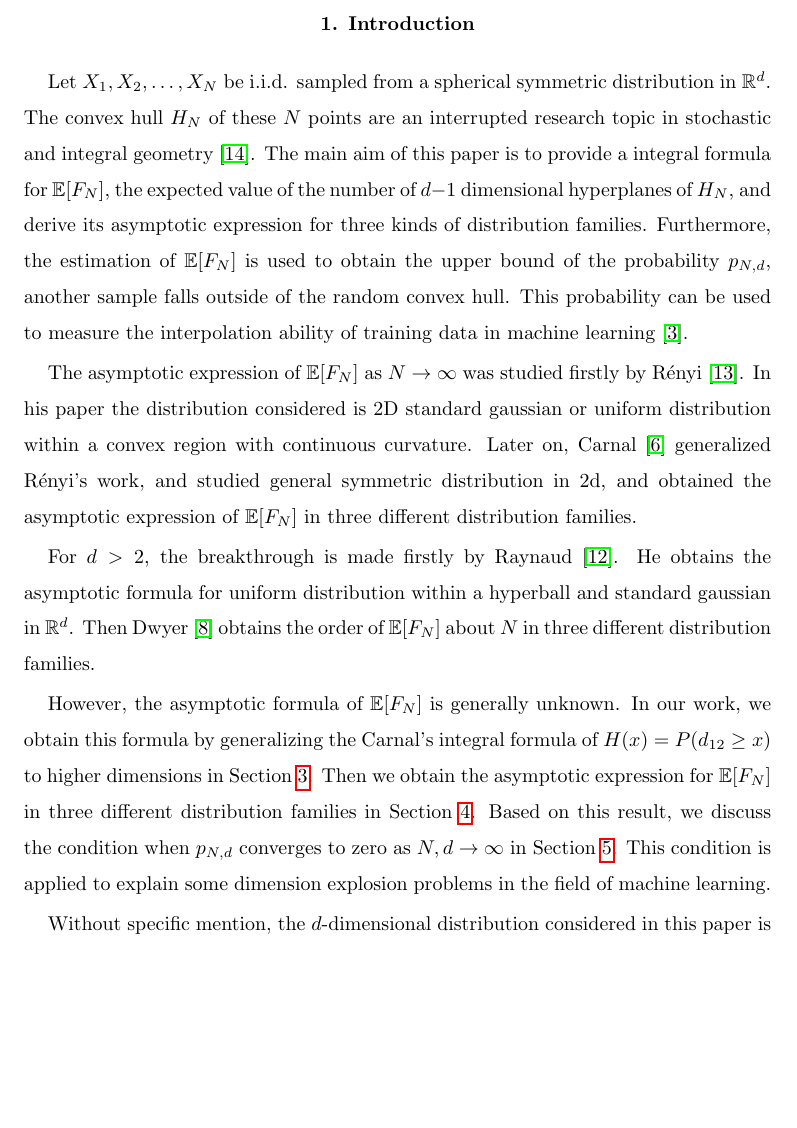
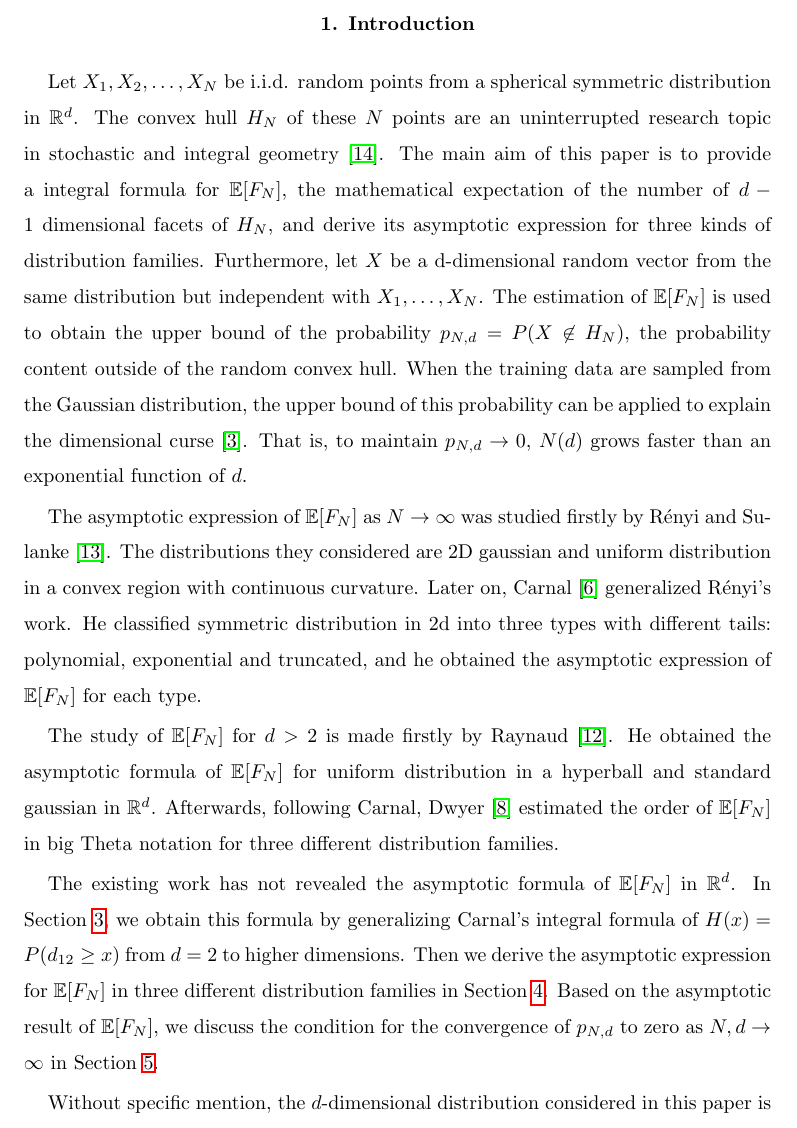
Before and after one commit to zhaofeng-shu33/convex_hull_submission, a LaTeX document (APT_Template.tex): part of page 2 of 19, cut so that both start at the same text, the shorter picture padded with empty space. Compiled offline with pdfLaTeX.

Commit message:
revise intro

```diff
--- a/APT_Template.tex
+++ b/APT_Template.tex
@@ -60,41 +60,50 @@
 % but an author--date system is also acceptable~\cite{ref3}.
 
 %\subsection{Introduction} % Initial capital letter, then lower case. No full stop.
-Let $X_1, X_2, \dots, X_N$ be i.i.d. sampled from a spherical symmetric distribution in $\mathbb{R}^d$.
-The convex hull $H_N$ of these $N$ points are an interrupted research topic in stochastic and integral geometry
+Let $X_1, X_2, \dots, X_N$ be i.i.d. random points from a spherical symmetric distribution in $\mathbb{R}^d$.
+The convex hull $H_N$ of these $N$ points are an uninterrupted research topic in stochastic and integral geometry
 \cite{schneider2008stochastic}.
-The main aim of this paper is to provide a integral formula for $\E[F_N]$, the expected value of the number of $d-1$ dimensional hyperplanes
+The main aim of this paper is to provide a integral formula for $\E[F_N]$, the mathematical expectation
+of the number of $d-1$ dimensional facets
 of $H_N$,
 and derive its asymptotic expression
-for three kinds of distribution families. Furthermore, the estimation of $\E[F_N]$ is used to obtain the upper bound
-of the probability $p_{N,d}$, another sample falls outside of the random convex hull. This probability can be used to
-measure the interpolation ability of training data in machine learning
-\cite{balestriero2021learning}.
+for three kinds of distribution families. Furthermore,
+let $X$ be a d-dimensional random vector from the same distribution but independent with $X_1, \dots, X_N$.
+The estimation of $\E[F_N]$ is used to obtain the upper bound
+of the probability $p_{N,d}=P(X \not\in H_N)$, the probability content outside of the random convex hull.
+When the training data are sampled from the Gaussian distribution,
+the upper bound of this probability can be applied to
+explain the dimensional curse \cite{balestriero2021learning}.
+That is,
+to maintain $p_{N,d} \to 0$, $N(d)$ grows faster than an exponential function of $d$.
 
 The asymptotic expression of $\E[F_N]$ as $N\to \infty$
-was studied firstly by R{\'e}nyi \cite{renyi1963konvexe}.
-In his paper the distribution considered
-is 2D standard gaussian or uniform distribution within a convex region with continuous curvature.
-Later on, Carnal \cite{carnal1970konvexe} generalized R{\'e}nyi's work,
-and studied general symmetric distribution in 2d,
-and obtained the asymptotic expression of $\E[F_N]$
-in three different distribution families.
+was studied firstly by R{\'e}nyi and Sulanke \cite{renyi1963konvexe}.
+The distributions they considered
+are 2D gaussian and uniform distribution in a convex region with continuous curvature.
+Later on, Carnal \cite{carnal1970konvexe} generalized R{\'e}nyi's work.
+He classified symmetric distribution in 2d
+into three types with different tails:
+polynomial, exponential and truncated,
+and he obtained the asymptotic expression of $\E[F_N]$
+for each type.
 
-For $d>2$, the breakthrough is made firstly by
+The study of $\E[F_N]$ for $d>2$ is made firstly by
 Raynaud
 \cite{raynaud1970enveloppe}.
-He obtains the asymptotic formula for uniform distribution within a hyperball
+He obtained the asymptotic formula of $\E[F_N]$
+for uniform distribution in a hyperball
 and standard gaussian in $\mathbb{R}^d$.
-Then Dwyer \cite{dwyer1991convex} obtains the order of $\E[F_N]$ about $N$
-in three different distribution families.
+Afterwards, following Carnal, Dwyer \cite{dwyer1991convex}
+estimated the order of $\E[F_N]$ in big Theta
+notation
+for three different distribution families.
 
-However, the asymptotic formula of $\E[F_N]$ is generally unknown.
-In our work, we obtain this formula by generalizing the Carnal's integral formula
-of $H(x)=P(d_{12}\geq x)$ to higher dimensions in Section \ref{sec:int_f}.
-Then we obtain the asymptotic
+The existing work has not revealed the asymptotic formula of $\E[F_N]$ in $\R^d$.
+In Section \ref{sec:int_f}, we obtain this formula by generalizing Carnal's integral formula
+of $H(x)=P(d_{12}\geq x)$ from $d=2$ to higher dimensions.
+Then we derive the asymptotic
 expression for $\E[F_N]$ in three different distribution families in Section \ref{sec:three_distriutions}.
-Based on this result,
-we discuss the condition when $p_{N,d}$ converges to zero as $N,d \to \infty$
+Based on the asymptotic result of $\E[F_N]$,
+we discuss the condition for the convergence of $p_{N,d}$ to zero as $N,d \to \infty$
 in Section \ref{sec:sample_complexity}.
-This condition is applied to explain some dimension explosion problems
-in the field of machine learning.
```
Also changed, not shown: APT_Template.tex (40 more changed lines).
